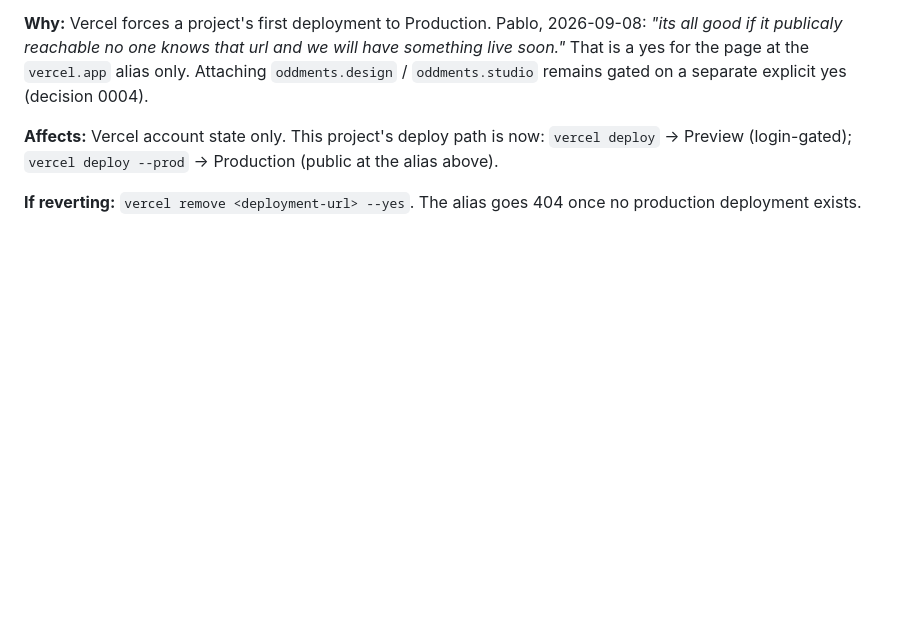
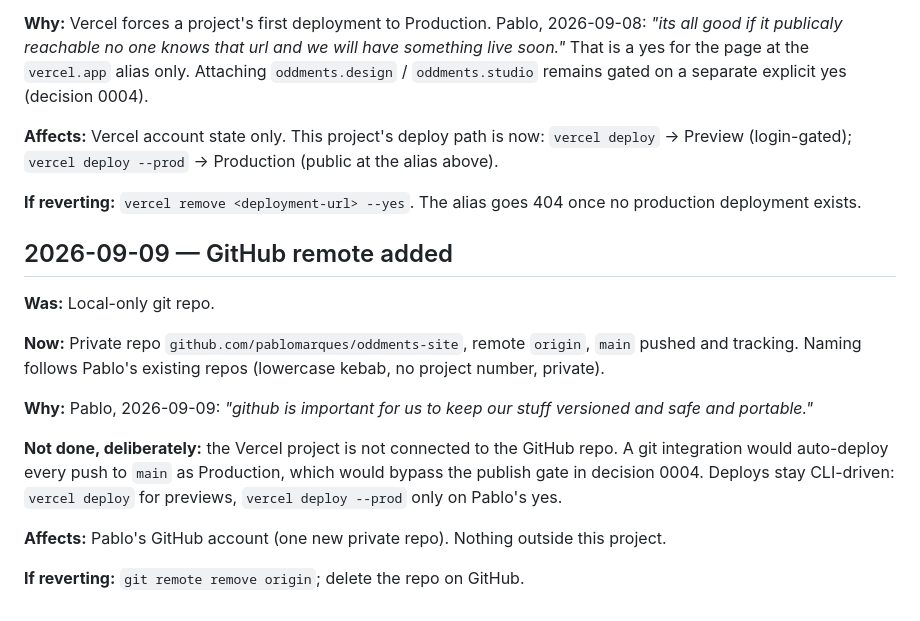
Before and after one commit to pablomarques/oddments-site, a Markdown page: docs/notes/claude-code-log.md, the part around the change. Rendered like a GitHub page; blank space fills up the shorter version.

Commit message:
Docs: GitHub remote recorded
Co-Authored-By: Claude Fable 5.1 <noreply@anthropic.com>

```diff
--- a/docs/notes/claude-code-log.md
+++ b/docs/notes/claude-code-log.md
@@ -59,3 +59,17 @@ Per-change historical trail. One entry per significant implementation change: Wa
 **Affects:** Vercel account state only. This project's deploy path is now: `vercel deploy` → Preview (login-gated); `vercel deploy --prod` → Production (public at the alias above).
 
 **If reverting:** `vercel remove <deployment-url> --yes`. The alias goes 404 once no production deployment exists.
+
+## 2026-09-09 — GitHub remote added
+
+**Was:** Local-only git repo.
+
+**Now:** Private repo `github.com/pablomarques/oddments-site`, remote `origin`, `main` pushed and tracking. Naming follows Pablo's existing repos (lowercase kebab, no project number, private).
+
+**Why:** Pablo, 2026-09-09: *"github is important for us to keep our stuff versioned and safe and portable."*
+
+**Not done, deliberately:** the Vercel project is not connected to the GitHub repo. A git integration would auto-deploy every push to `main` as Production, which would bypass the publish gate in decision 0004. Deploys stay CLI-driven: `vercel deploy` for previews, `vercel deploy --prod` only on Pablo's yes.
+
+**Affects:** Pablo's GitHub account (one new private repo). Nothing outside this project.
+
+**If reverting:** `git remote remove origin`; delete the repo on GitHub.
```
